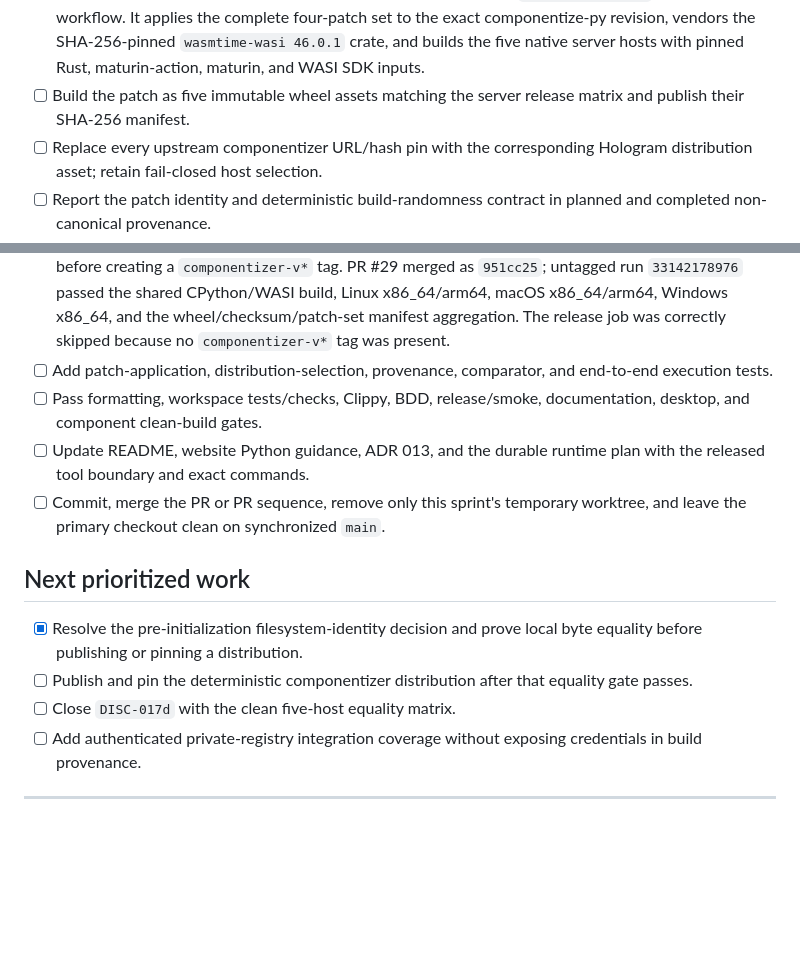
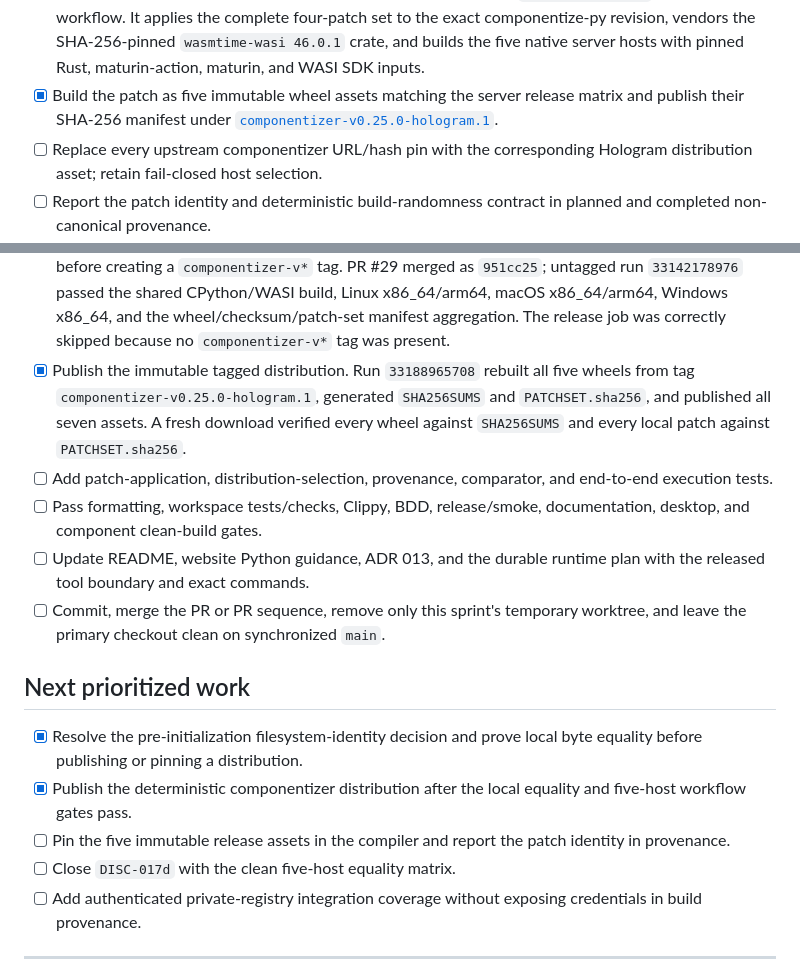
Before and after one commit to Hologram-Technologies/hologram-live, a Markdown page: specs/SPRINT.md, 2 parts joined by grey strips. Drawn GitHub-style; blank space fills up the shorter version.

```diff
--- a/specs/SPRINT.md
+++ b/specs/SPRINT.md
@@ -41,8 +41,9 @@
   to the exact componentize-py revision, vendors the SHA-256-pinned
   `wasmtime-wasi 46.0.1` crate, and builds the five native server hosts with
   pinned Rust, maturin-action, maturin, and WASI SDK inputs.
-- [ ] Build the patch as five immutable wheel assets matching the server
-  release matrix and publish their SHA-256 manifest.
+- [x] Build the patch as five immutable wheel assets matching the server
+  release matrix and publish their SHA-256 manifest under
+  [`componentizer-v0.25.0-hologram.1`](https://github.com/Hologram-Technologies/hologram-live/releases/tag/componentizer-v0.25.0-hologram.1).
 - [ ] Replace every upstream componentizer URL/hash pin with the corresponding
   Hologram distribution asset; retain fail-closed host selection.
 - [ ] Report the patch identity and deterministic build-randomness contract in
@@ -97,6 +98,11 @@
   CPython/WASI build, Linux x86_64/arm64, macOS x86_64/arm64, Windows x86_64,
   and the wheel/checksum/patch-set manifest aggregation. The release job was
   correctly skipped because no `componentizer-v*` tag was present.
+- [x] Publish the immutable tagged distribution. Run `33188965708` rebuilt all
+  five wheels from tag `componentizer-v0.25.0-hologram.1`, generated
+  `SHA256SUMS` and `PATCHSET.sha256`, and published all seven assets. A fresh
+  download verified every wheel against `SHA256SUMS` and every local patch
+  against `PATCHSET.sha256`.
 - [ ] Add patch-application, distribution-selection, provenance, comparator,
   and end-to-end execution tests.
 - [ ] Pass formatting, workspace tests/checks, Clippy, BDD, release/smoke,
@@ -110,8 +116,10 @@
 
 - [x] Resolve the pre-initialization filesystem-identity decision and prove
   local byte equality before publishing or pinning a distribution.
-- [ ] Publish and pin the deterministic componentizer distribution after that
-  equality gate passes.
+- [x] Publish the deterministic componentizer distribution after the local
+  equality and five-host workflow gates pass.
+- [ ] Pin the five immutable release assets in the compiler and report the
+  patch identity in provenance.
 - [ ] Close `DISC-017d` with the clean five-host equality matrix.
 - [ ] Add authenticated private-registry integration coverage without exposing
   credentials in build provenance.
```
Also changed, not shown: specs/plans/holo-application-runtime.md (+12 -1 lines).
